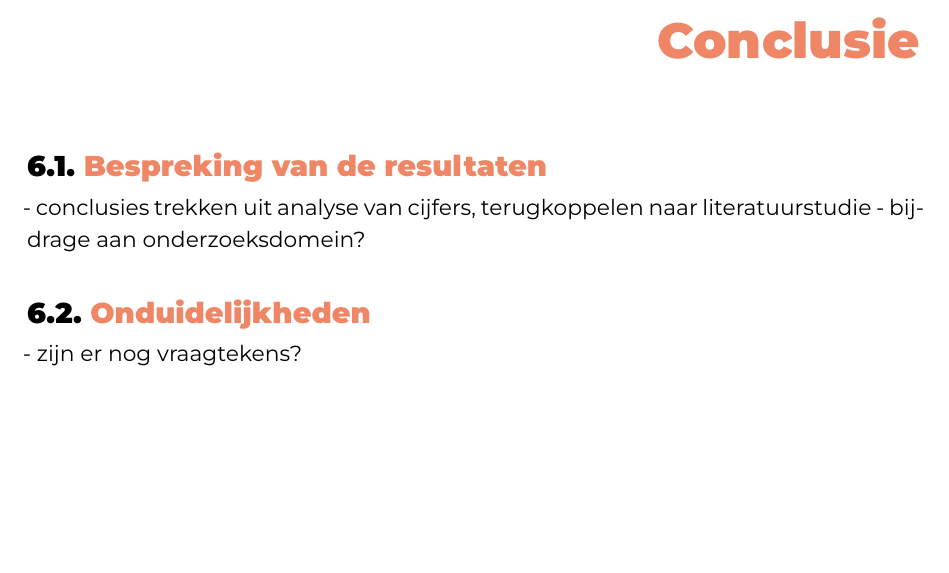
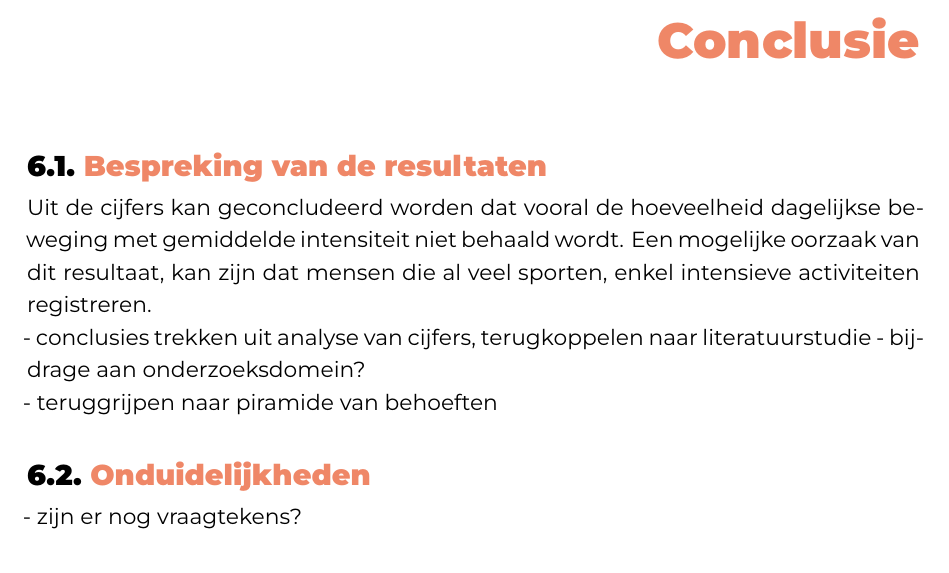
Before and after one commit to SarahEggermont/bachelorproef, a LaTeX thesis (bachproef/EggermontSarahBP.tex, which reads bachproef/conclusie.tex): part of page 31 of 43, cut so that both start at the same text, the shorter picture padded with empty space. Compiled offline with XeLaTeX; a missing font is replaced by an installed copy or a similar font; a LaTeX package or settings file that is missing is left out.

Commit message:
Begin conclusie

```diff
--- a/bachproef/conclusie.tex
+++ b/bachproef/conclusie.tex
@@ -16,8 +16,12 @@
 
 \section{Bespreking van de resultaten}
 
+Uit de cijfers kan geconcludeerd worden dat vooral de hoeveelheid dagelijkse beweging met gemiddelde intensiteit niet behaald wordt. Een mogelijke oorzaak van dit resultaat, kan zijn dat mensen die al veel sporten, enkel intensieve activiteiten registreren.
+
 - conclusies trekken uit analyse van cijfers, terugkoppelen naar literatuurstudie
 - bijdrage aan onderzoeksdomein?
+
+- teruggrijpen naar piramide van behoeften
 
 \section{Onduidelijkheden}
 
```
